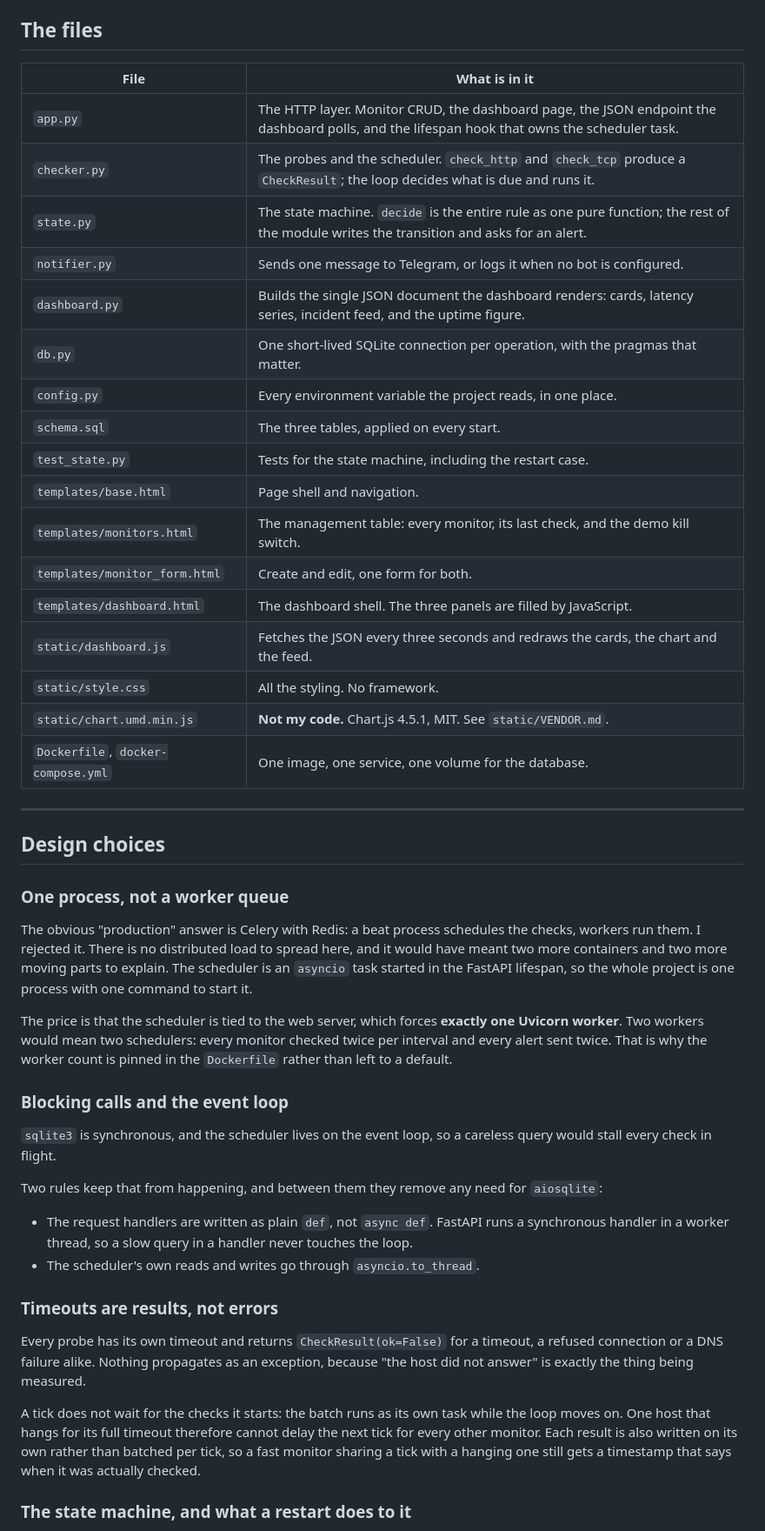
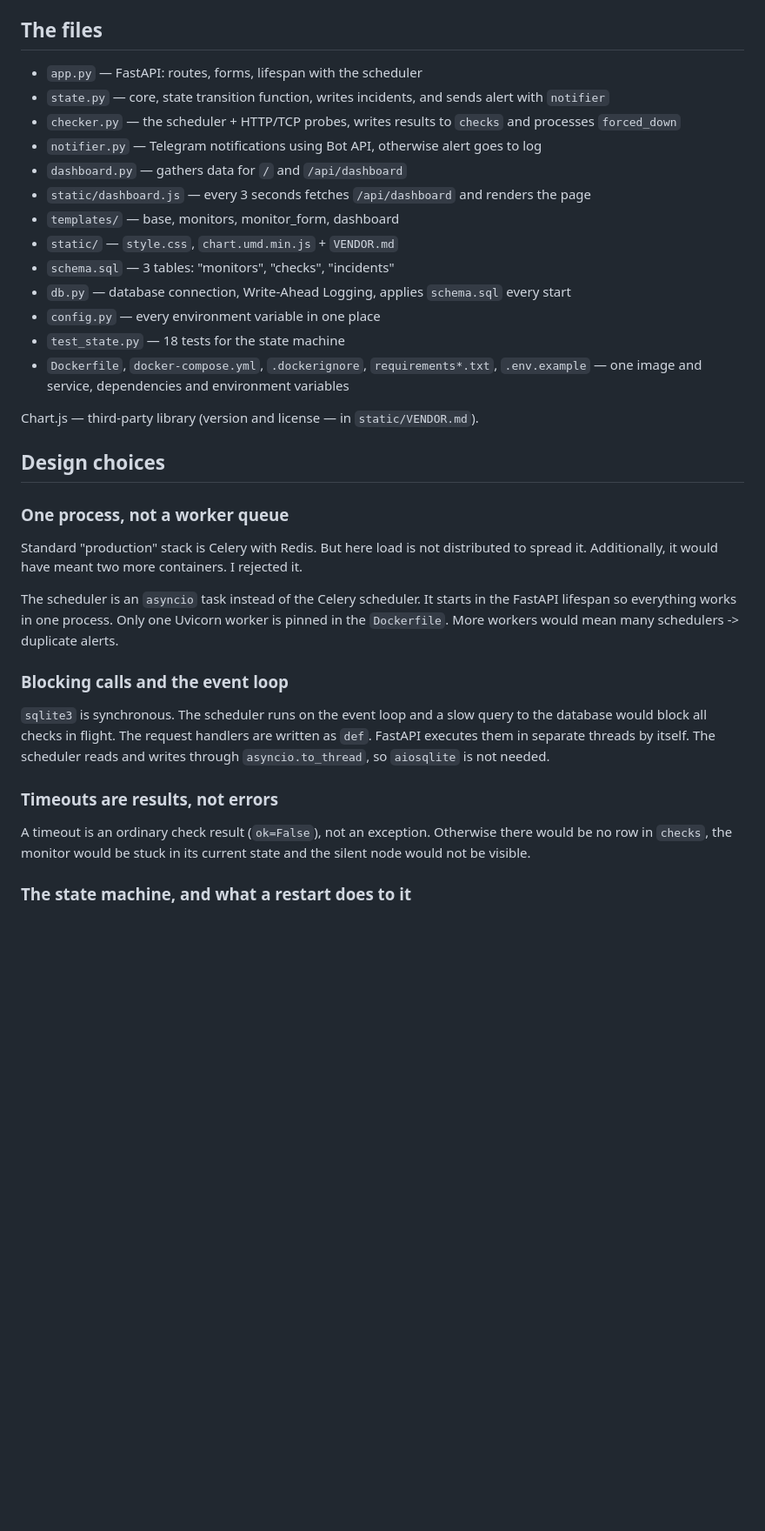
Before and after one commit to beif3ng/uptime-monitor, a Markdown page: README.md, the part around one of its changes. Shown at 87% size. GitHub-like rendering; blank space fills up the shorter version.

```diff
--- a/README.md
+++ b/README.md
@@ -68,69 +81,37 @@ pytest
 
 ## The files
 
-| File | What is in it |
-| --- | --- |
-| `app.py` | The HTTP layer. Monitor CRUD, the dashboard page, the JSON endpoint the dashboard polls, and the lifespan hook that owns the scheduler task. |
-| `checker.py` | The probes and the scheduler. `check_http` and `check_tcp` produce a `CheckResult`; the loop decides what is due and runs it. |
-| `state.py` | The state machine. `decide` is the entire rule as one pure function; the rest of the module writes the transition and asks for an alert. |
-| `notifier.py` | Sends one message to Telegram, or logs it when no bot is configured. |
-| `dashboard.py` | Builds the single JSON document the dashboard renders: cards, latency series, incident feed, and the uptime figure. |
-| `db.py` | One short-lived SQLite connection per operation, with the pragmas that matter. |
-| `config.py` | Every environment variable the project reads, in one place. |
-| `schema.sql` | The three tables, applied on every start. |
-| `test_state.py` | Tests for the state machine, including the restart case. |
-| `templates/base.html` | Page shell and navigation. |
-| `templates/monitors.html` | The management table: every monitor, its last check, and the demo kill switch. |
-| `templates/monitor_form.html` | Create and edit, one form for both. |
-| `templates/dashboard.html` | The dashboard shell. The three panels are filled by JavaScript. |
-| `static/dashboard.js` | Fetches the JSON every three seconds and redraws the cards, the chart and the feed. |
-| `static/style.css` | All the styling. No framework. |
-| `static/chart.umd.min.js` | **Not my code.** Chart.js 4.5.1, MIT. See `static/VENDOR.md`. |
-| `Dockerfile`, `docker-compose.yml` | One image, one service, one volume for the database. |
+- `app.py` — FastAPI: routes, forms, lifespan with the scheduler
+- `state.py` — core, state transition function, writes incidents, and sends alert with `notifier`
+- `checker.py` — the scheduler + HTTP/TCP probes, writes results to `checks` and processes `forced_down`
+- `notifier.py` — Telegram notifications using Bot API, otherwise alert goes to log
+- `dashboard.py` — gathers data for `/` and `/api/dashboard`
+- `static/dashboard.js` — every 3 seconds fetches `/api/dashboard` and renders the page
+- `templates/` — base, monitors, monitor_form, dashboard
+- `static/` — `style.css`, `chart.umd.min.js` + `VENDOR.md`
+- `schema.sql` — 3 tables: "monitors", "checks", "incidents"
+- `db.py` — database connection, Write-Ahead Logging, applies `schema.sql` every start
+- `config.py` — every environment variable in one place
+- `test_state.py` — 18 tests for the state machine
+- `Dockerfile`, `docker-compose.yml`, `.dockerignore`, `requirements*.txt`, `.env.example` — one image and service, dependencies and environment variables
 
----
+Chart.js — third-party library (version and license — in `static/VENDOR.md`).
 
 ## Design choices
 
 ### One process, not a worker queue
 
-The obvious "production" answer is Celery with Redis: a beat process schedules
-the checks, workers run them. I rejected it. There is no distributed load to
-spread here, and it would have meant two more containers and two more moving
-parts to explain. The scheduler is an `asyncio` task started in the FastAPI
-lifespan, so the whole project is one process with one command to start it.
+Standard "production" stack is Celery with Redis. But here load is not distributed to spread it. Additionally, it would have meant two more containers. I rejected it.
 
-The price is that the scheduler is tied to the web server, which forces
-**exactly one Uvicorn worker**. Two workers would mean two schedulers: every
-monitor checked twice per interval and every alert sent twice. That is why the
-worker count is pinned in the `Dockerfile` rather than left to a default.
+The scheduler is an `asyncio` task instead of the Celery scheduler. It starts in the FastAPI lifespan so everything works in one process. Only one Uvicorn worker is pinned in the `Dockerfile`. More workers would mean many schedulers -> duplicate alerts.
 
 ### Blocking calls and the event loop
 
-`sqlite3` is synchronous, and the scheduler lives on the event loop, so a
-careless query would stall every check in flight.
-
-Two rules keep that from happening, and between them they remove any need for
-`aiosqlite`:
-
-- The request handlers are written as plain `def`, not `async def`. FastAPI
-  runs a synchronous handler in a worker thread, so a slow query in a handler
-  never touches the loop.
-- The scheduler's own reads and writes go through `asyncio.to_thread`.
+`sqlite3` is synchronous. The scheduler runs on the event loop and a slow query to the database would block all checks in flight. The request handlers are written as `def`. FastAPI executes them in separate threads by itself. The scheduler reads and writes through `asyncio.to_thread`, so `aiosqlite` is not needed.
 
 ### Timeouts are results, not errors
 
-Every probe has its own timeout and returns `CheckResult(ok=False)` for a
-timeout, a refused connection or a DNS failure alike. Nothing propagates as an
-exception, because "the host did not answer" is exactly the thing being
-measured.
-
-A tick does not wait for the checks it starts: the batch runs as its own task
-while the loop moves on. One host that hangs for its full timeout therefore
-cannot delay the next tick for every other monitor. Each result is also
-written on its own rather than batched per tick, so a fast monitor sharing a
-tick with a hanging one still gets a timestamp that says when it was actually
-checked.
+A timeout is an ordinary check result (`ok=False`), not an exception. Otherwise there would be no row in `checks`, the monitor would be stuck in its current state and the silent node would not be visible.
 
 ### The state machine, and what a restart does to it
 
```
Also changed, not shown: other parts of README.md (+64 -136 lines).
